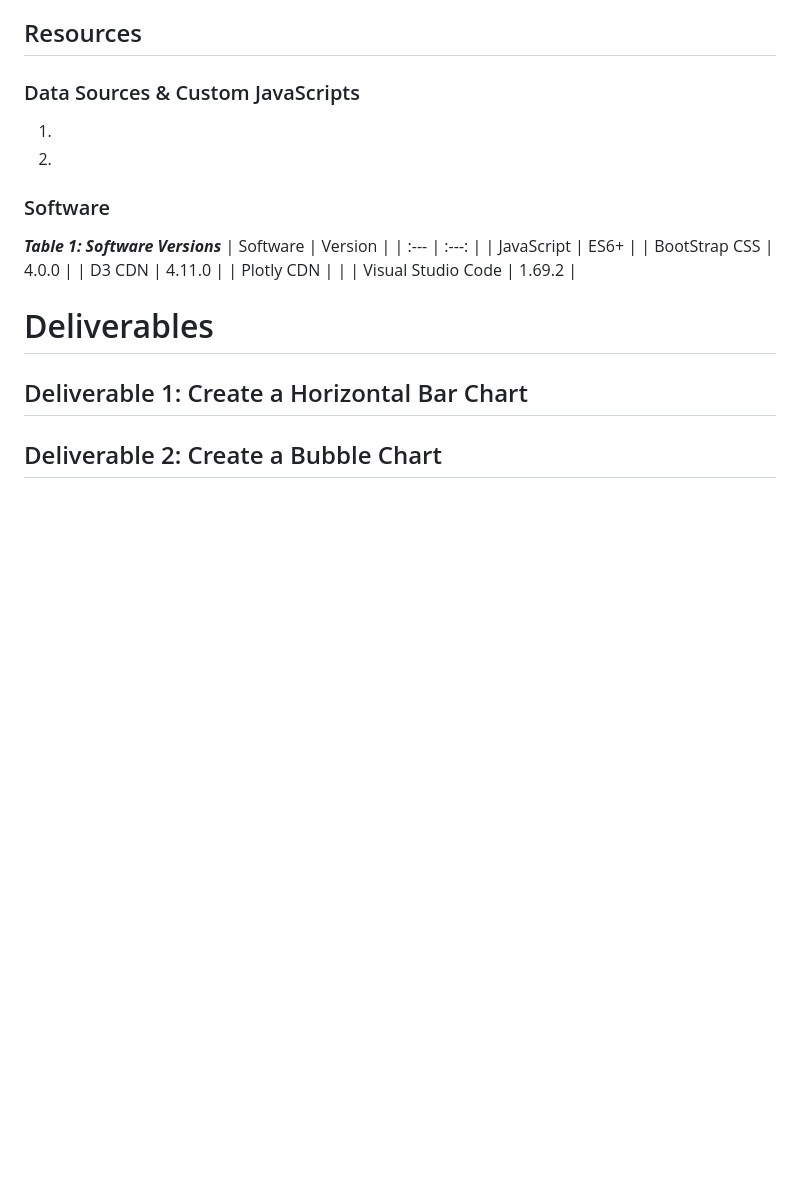
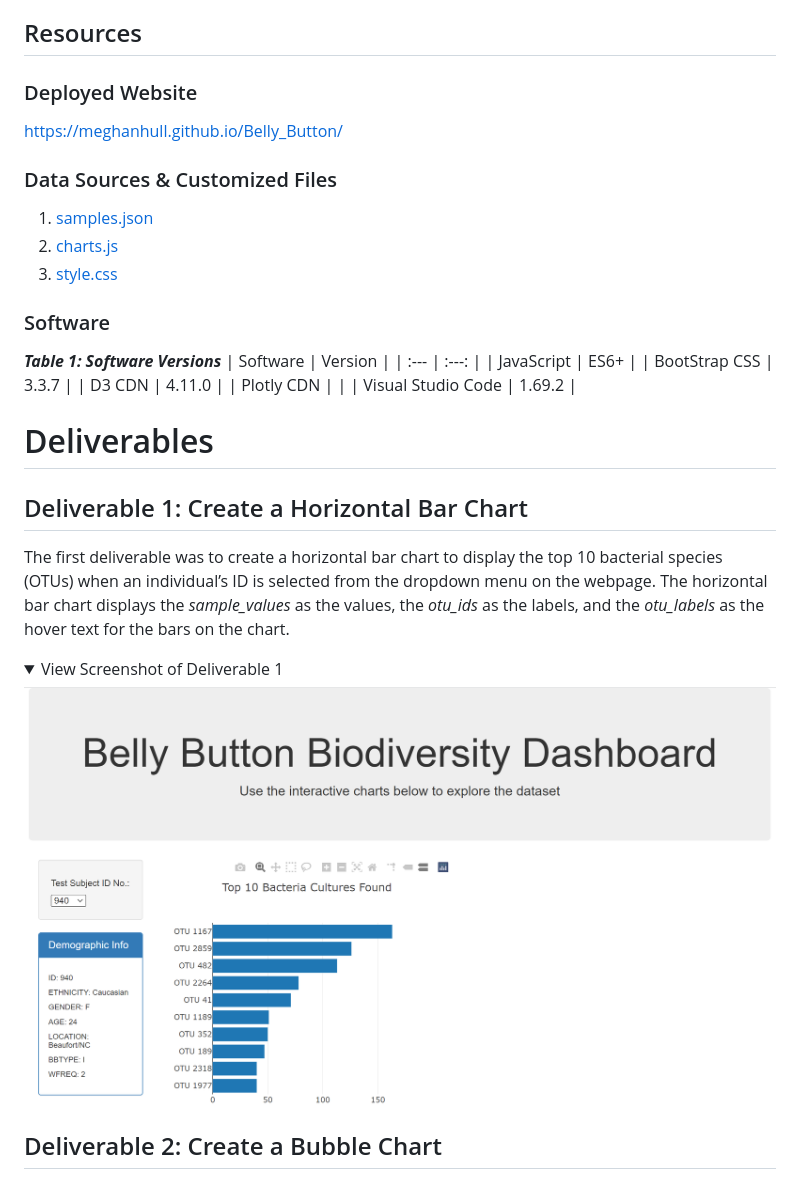
Before and after one commit to MeghanHull/Belly_Button, a Markdown page: README.md, the part around one of its changes. Drawn GitHub-style; pictures changed too: images/D1_Screenshot.PNG (added); folded sections open; blank space fills up the shorter version.

```diff
--- a/README.md
+++ b/README.md
@@ -7,21 +7,32 @@ Rosa and Improbable Beef are interested in bacterial species that have the abili
 Allow participants and researchers to visualize study data via a web-based dynamic dashboard, built using ES6, Plotly, D3, HTML, CSS, and Bootstrap.
 
 ## Resources
-### Data Sources & Custom JavaScripts
-1. <!-- [data.js](static/js/data.js) -->
-2. <!-- [app.js](static/js/app.js) -->
+### Deployed Website
+[https://meghanhull.github.io/Belly_Button/](https://meghanhull.github.io/Belly_Button/)
+
+### Data Sources & Customized Files
+1. [samples.json](js/samples.json)
+2. [charts.js](js/charts.js)
+3. [style.css](css/style.css)
 
 ### Software
 ***Table 1: Software Versions***
 | Software | Version |
 | :--- | :---: |
 | JavaScript | ES6+ |
-| BootStrap CSS | 4.0.0 |
+| BootStrap CSS | 3.3.7 |
 | D3 CDN | 4.11.0 |
 | Plotly CDN |  |
 | Visual Studio Code | 1.69.2 |
 
 # Deliverables
 ## Deliverable 1: Create a Horizontal Bar Chart
+The first deliverable was to create a horizontal bar chart to display the top 10 bacterial species (OTUs) when an individual’s ID is selected from the dropdown menu on the webpage.  The horizontal bar chart displays the *sample_values* as the values, the *otu_ids* as the labels, and the *otu_labels* as the hover text for the bars on the chart.
+
+<details><summary>View Screenshot of Deliverable 1</summary>
+  <p>
+  <img src="images/D1_Screenshot.PNG">
+  </p>
+</details>
 
 ## Deliverable 2: Create a Bubble Chart
```
Also changed, not shown: other parts of README.md (+19 -0 lines), images/D2_Screenshot.PNG (added), images/D3_Screenshot.PNG (added), 1 other file.
